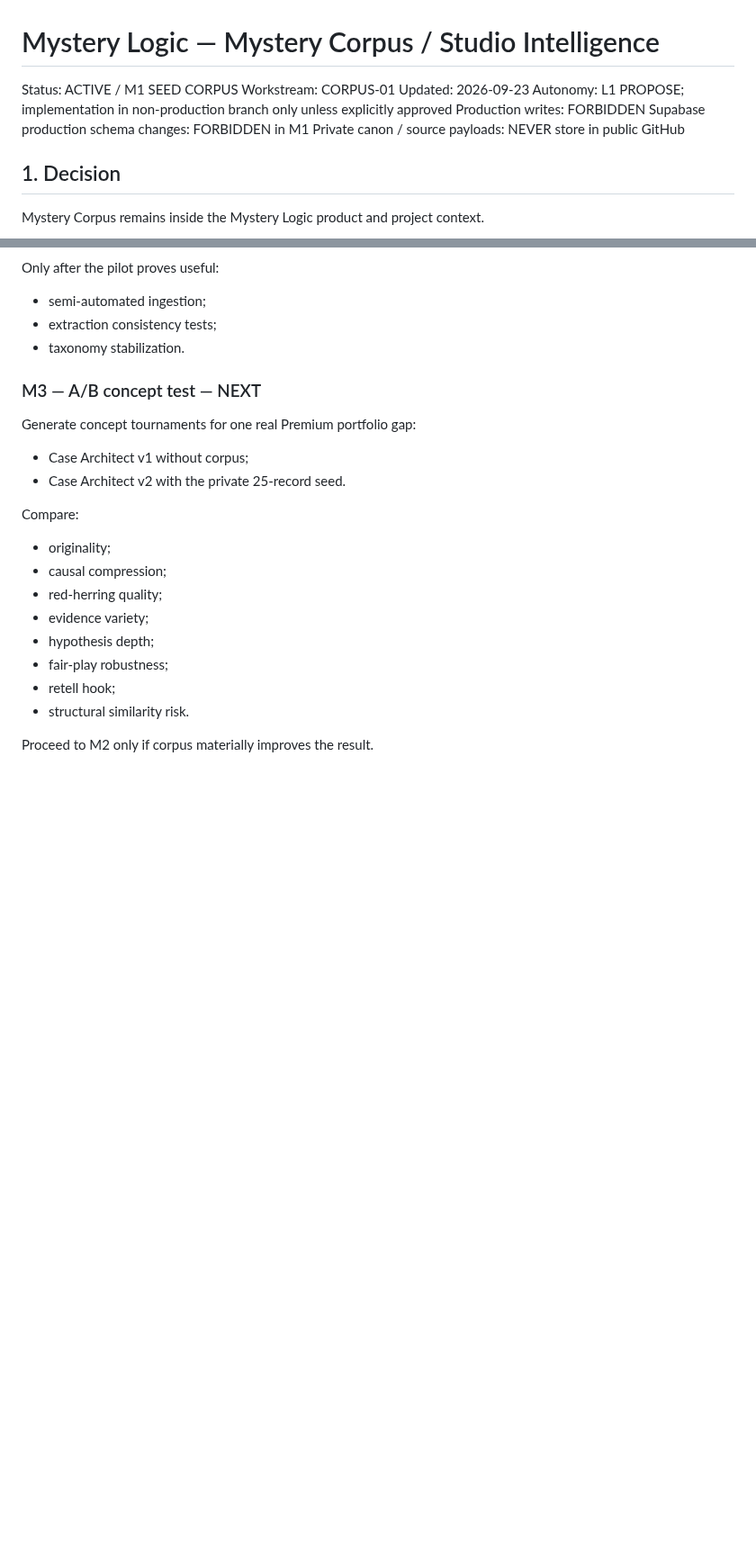
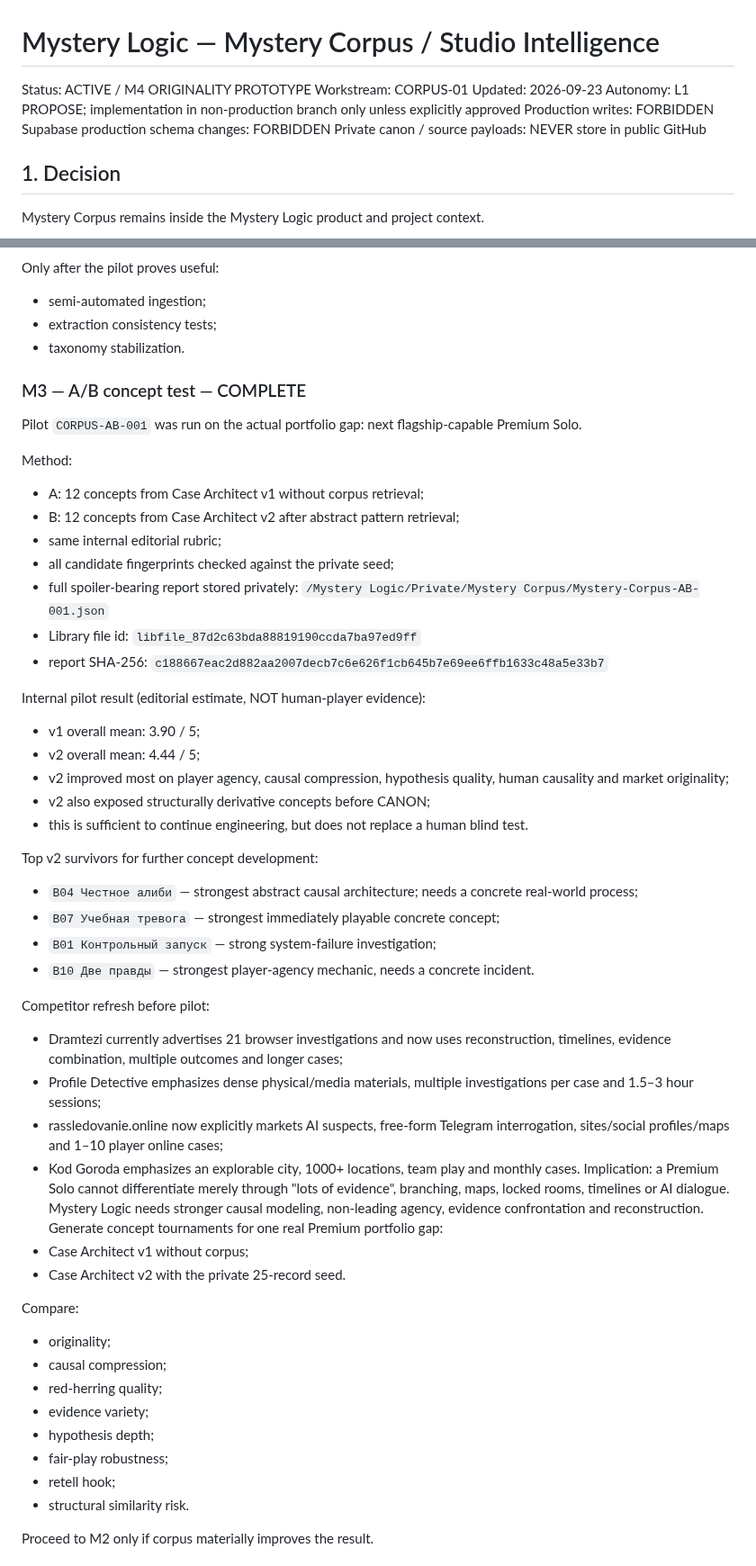
Before and after one commit to valera2872/ktovret-web, a Markdown page: docs/workstreams/mystery-corpus.md, 2 parts joined by grey strips. Shown at 90% size. Drawn GitHub-style; blank space fills up the shorter version.

Commit message:
docs: record corpus A/B pilot and originality prototype

```diff
--- a/docs/workstreams/mystery-corpus.md
+++ b/docs/workstreams/mystery-corpus.md
@@ -1,11 +1,11 @@
 # Mystery Logic — Mystery Corpus / Studio Intelligence
 
-Status: ACTIVE / M1 SEED CORPUS
+Status: ACTIVE / M4 ORIGINALITY PROTOTYPE
 Workstream: CORPUS-01
 Updated: 2026-09-23
 Autonomy: L1 PROPOSE; implementation in non-production branch only unless explicitly approved
 Production writes: FORBIDDEN
-Supabase production schema changes: FORBIDDEN in M1
+Supabase production schema changes: FORBIDDEN
 Private canon / source payloads: NEVER store in public GitHub
 
 ## 1. Decision
@@ -183,7 +183,41 @@ Only after the pilot proves useful:
 - extraction consistency tests;
 - taxonomy stabilization.
 
-### M3 — A/B concept test — NEXT
+### M3 — A/B concept test — COMPLETE
+
+Pilot `CORPUS-AB-001` was run on the actual portfolio gap: next flagship-capable Premium Solo.
+
+Method:
+- A: 12 concepts from Case Architect v1 without corpus retrieval;
+- B: 12 concepts from Case Architect v2 after abstract pattern retrieval;
+- same internal editorial rubric;
+- all candidate fingerprints checked against the private seed;
+- full spoiler-bearing report stored privately:
+  `/Mystery Logic/Private/Mystery Corpus/Mystery-Corpus-AB-001.json`
+- Library file id:
+  `libfile_87d2c63bda88819190ccda7ba97ed9ff`
+- report SHA-256:
+  `c188667eac2d882aa2007decb7c6e626f1cb645b7e69ee6ffb1633c48a5e33b7`
+
+Internal pilot result (editorial estimate, NOT human-player evidence):
+- v1 overall mean: 3.90 / 5;
+- v2 overall mean: 4.44 / 5;
+- v2 improved most on player agency, causal compression, hypothesis quality, human causality and market originality;
+- v2 also exposed structurally derivative concepts before CANON;
+- this is sufficient to continue engineering, but does not replace a human blind test.
+
+Top v2 survivors for further concept development:
+- `B04 Честное алиби` — strongest abstract causal architecture; needs a concrete real-world process;
+- `B07 Учебная тревога` — strongest immediately playable concrete concept;
+- `B01 Контрольный запуск` — strong system-failure investigation;
+- `B10 Две правды` — strongest player-agency mechanic, needs a concrete incident.
+
+Competitor refresh before pilot:
+- Dramtezi currently advertises 21 browser investigations and now uses reconstruction, timelines, evidence combination, multiple outcomes and longer cases;
+- Profile Detective emphasizes dense physical/media materials, multiple investigations per case and 1.5–3 hour sessions;
+- rassledovanie.online now explicitly markets AI suspects, free-form Telegram interrogation, sites/social profiles/maps and 1–10 player online cases;
+- Kod Goroda emphasizes an explorable city, 1000+ locations, team play and monthly cases.
+Implication: a Premium Solo cannot differentiate merely through "lots of evidence", branching, maps, locked rooms, timelines or AI dialogue. Mystery Logic needs stronger causal modeling, non-leading agency, evidence confrontation and reconstruction.
 Generate concept tournaments for one real Premium portfolio gap:
 - Case Architect v1 without corpus;
 - Case Architect v2 with the private 25-record seed.
```
Also changed, not shown: other parts of docs/workstreams/mystery-corpus.md (+26 -3 lines).
